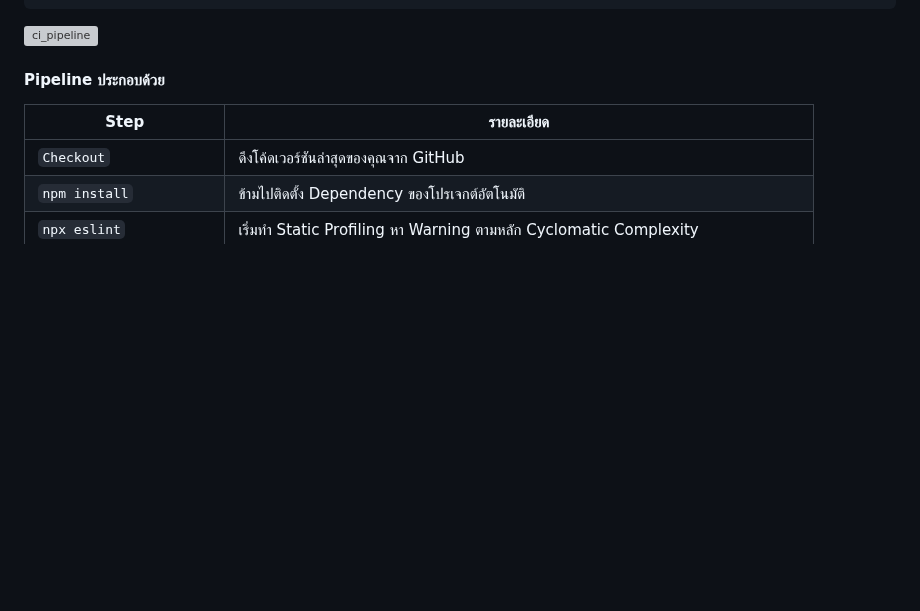
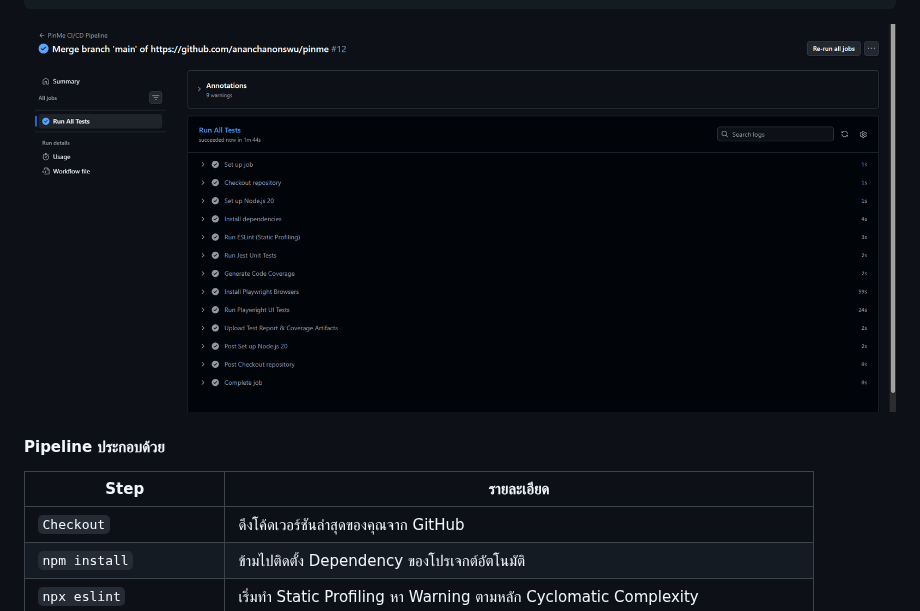
Before and after one commit to ananchanonswu/pinme, a Markdown page: README.md, the part around the change. GitHub-like rendering; blank space fills up the shorter version; grey boxes are pictures that could not be loaded.

````diff
--- a/README.md
+++ b/README.md
@@ -1142,7 +1142,7 @@ jobs:
         retention-days: 7
 ```
 
-![ci_pipeline](docs/ci_cd_pipeline/ci_pipieline_success.png)
+![ci_pipeline](docs/ci_cd_pipeline/ci_pipeline_success.png)
 
 #### Pipeline ประกอบด้วย
 
````
